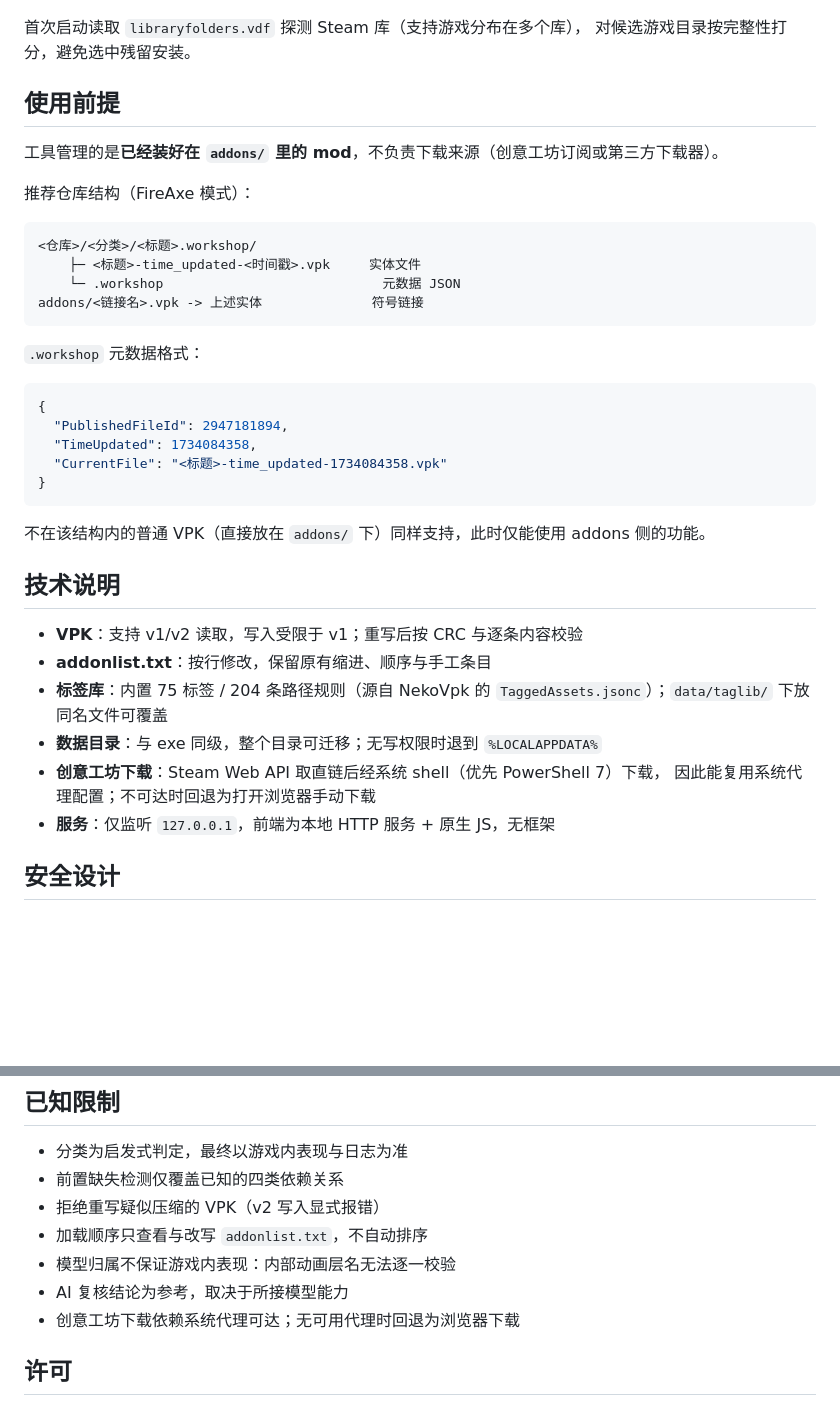
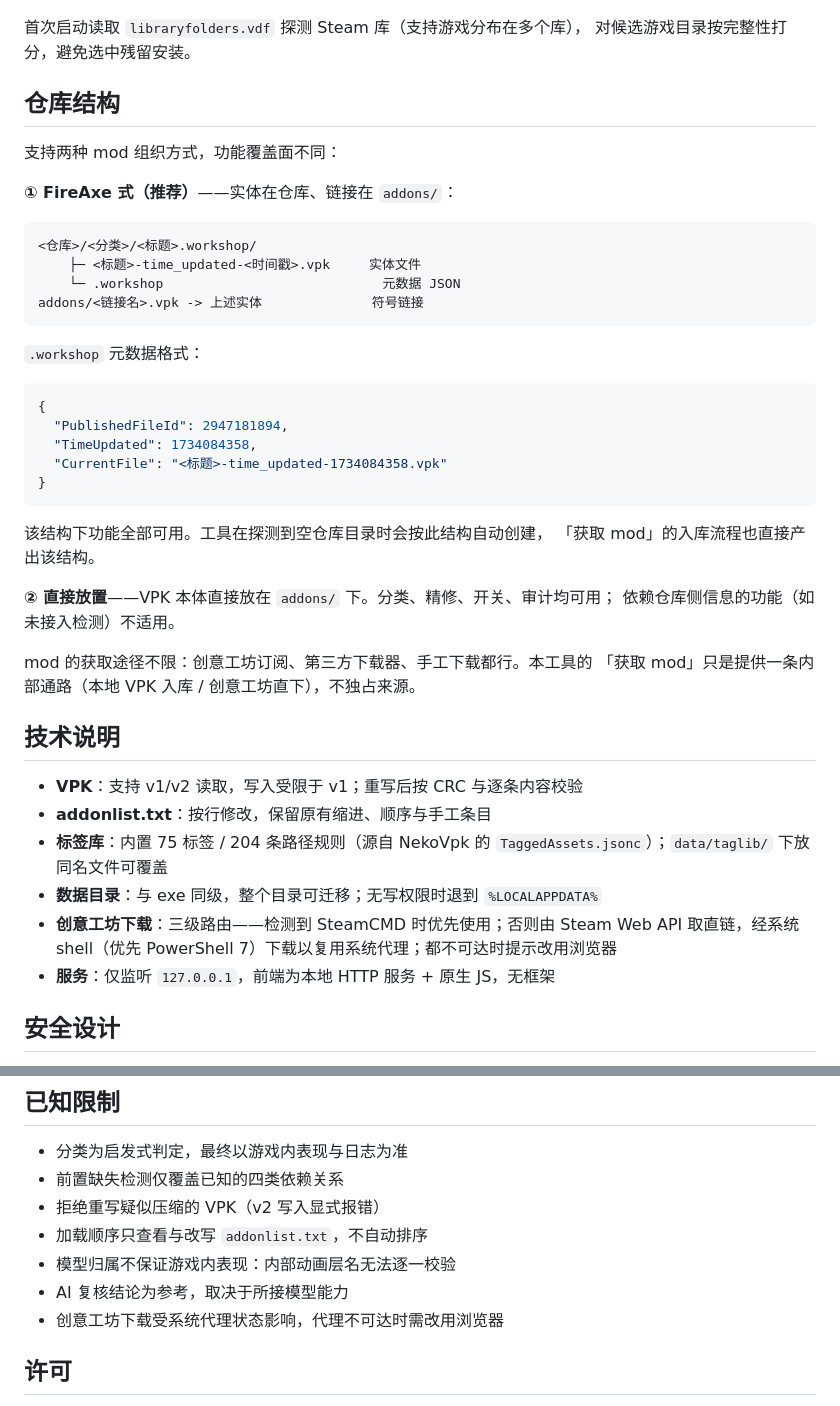
Before and after one commit to muyuchengfeng520/l4d2-mod-studio, a Markdown page: README.md, 2 parts joined by grey strips. Drawn GitHub-style; blank space fills up the shorter version.

Commit message:
docs: fix contradictory statements in README (download support) and align workshop download description with implementation

````diff
--- a/README.md
+++ b/README.md
@@ -36,11 +36,11 @@ python desktop.py          # 或 START.bat（保留控制台，便于排障）
 首次启动读取 `libraryfolders.vdf` 探测 Steam 库（支持游戏分布在多个库），
 对候选游戏目录按完整性打分，避免选中残留安装。
 
-## 使用前提
+## 仓库结构
 
-工具管理的是**已经装好在 `addons/` 里的 mod**，不负责下载来源（创意工坊订阅或第三方下载器）。
+支持两种 mod 组织方式，功能覆盖面不同：
 
-推荐仓库结构（FireAxe 模式）：
+**① FireAxe 式（推荐）**——实体在仓库、链接在 `addons/`：
 
 ```
 <仓库>/<分类>/<标题>.workshop/
@@ -59,7 +59,14 @@ addons/<链接名>.vpk -> 上述实体              符号链接
 }
 ```
 
-不在该结构内的普通 VPK（直接放在 `addons/` 下）同样支持，此时仅能使用 addons 侧的功能。
+该结构下功能全部可用。工具在探测到空仓库目录时会按此结构自动创建，
+「获取 mod」的入库流程也直接产出该结构。
+
+**② 直接放置**——VPK 本体直接放在 `addons/` 下。分类、精修、开关、审计均可用；
+依赖仓库侧信息的功能（如未接入检测）不适用。
+
+mod 的获取途径不限：创意工坊订阅、第三方下载器、手工下载都行。本工具的
+「获取 mod」只是提供一条内部通路（本地 VPK 入库 / 创意工坊直下），不独占来源。
 
 ## 技术说明
 
@@ -67,8 +74,8 @@ addons/<链接名>.vpk -> 上述实体              符号链接
 - **addonlist.txt**：按行修改，保留原有缩进、顺序与手工条目
 - **标签库**：内置 75 标签 / 204 条路径规则（源自 NekoVpk 的 `TaggedAssets.jsonc`）；`data/taglib/` 下放同名文件可覆盖
 - **数据目录**：与 exe 同级，整个目录可迁移；无写权限时退到 `%LOCALAPPDATA%`
-- **创意工坊下载**：Steam Web API 取直链后经系统 shell（优先 PowerShell 7）下载，
-  因此能复用系统代理配置；不可达时回退为打开浏览器手动下载
+- **创意工坊下载**：三级路由——检测到 SteamCMD 时优先使用；否则由 Steam Web API
+  取直链，经系统 shell（优先 PowerShell 7）下载以复用系统代理；都不可达时提示改用浏览器
 - **服务**：仅监听 `127.0.0.1`，前端为本地 HTTP 服务 + 原生 JS，无框架
 
 ## 安全设计
@@ -102,7 +109,7 @@ tools\build_exe.bat
 - 加载顺序只查看与改写 `addonlist.txt`，不自动排序
 - 模型归属不保证游戏内表现：内部动画层名无法逐一校验
 - AI 复核结论为参考，取决于所接模型能力
-- 创意工坊下载依赖系统代理可达；无可用代理时回退为浏览器下载
+- 创意工坊下载受系统代理状态影响，代理不可达时需改用浏览器
 
 ## 许可
 
````
